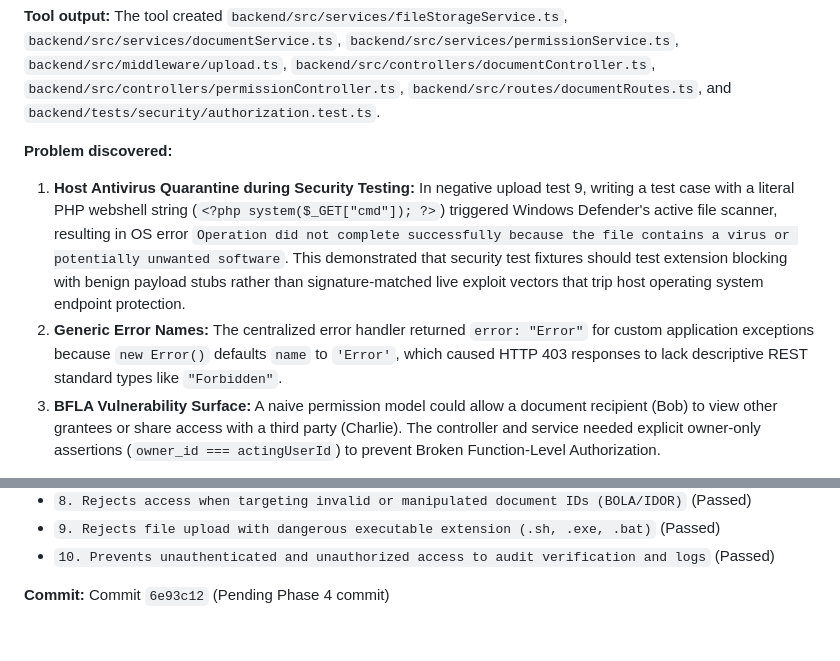
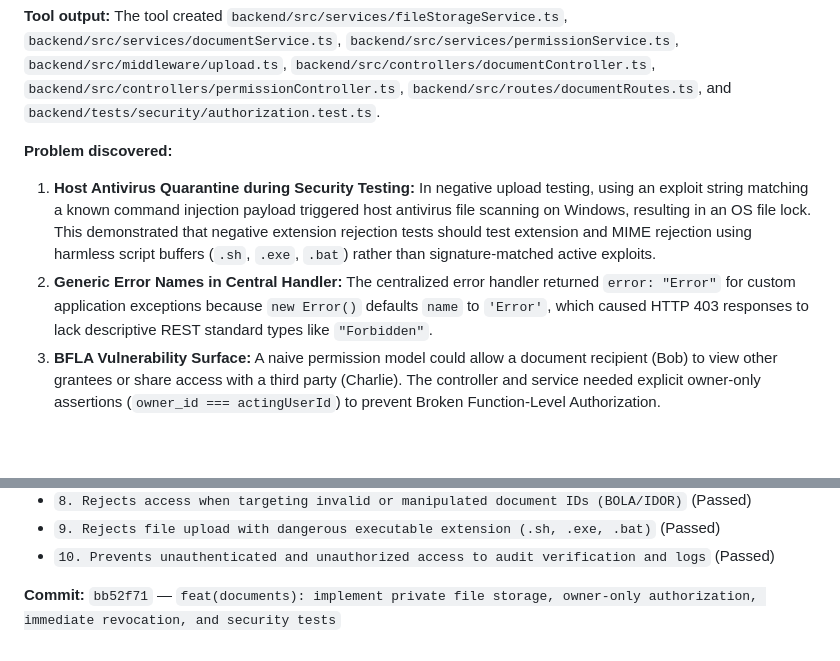
Before and after one commit to BandiKoteswaraRao/TrustVault, a Markdown page: PROMPTS.md, 2 parts joined by grey strips. GitHub-like rendering; blank space fills up the shorter version.

Commit message:
docs: record Phase 4 authorization and host security testing insights in PROMPTS.md

```diff
--- a/PROMPTS.md
+++ b/PROMPTS.md
@@ -98,8 +104,8 @@ All 10 tests passed:
 The tool created `backend/src/services/fileStorageService.ts`, `backend/src/services/documentService.ts`, `backend/src/services/permissionService.ts`, `backend/src/middleware/upload.ts`, `backend/src/controllers/documentController.ts`, `backend/src/controllers/permissionController.ts`, `backend/src/routes/documentRoutes.ts`, and `backend/tests/security/authorization.test.ts`.
 
 **Problem discovered:**
-1. **Host Antivirus Quarantine during Security Testing:** In negative upload test 9, writing a test case with a literal PHP webshell string (`<?php system($_GET["cmd"]); ?>`) triggered Windows Defender's active file scanner, resulting in OS error `Operation did not complete successfully because the file contains a virus or potentially unwanted software`. This demonstrated that security test fixtures should test extension blocking with benign payload stubs rather than signature-matched live exploit vectors that trip host operating system endpoint protection.
-2. **Generic Error Names:** The centralized error handler returned `error: "Error"` for custom application exceptions because `new Error()` defaults `name` to `'Error'`, which caused HTTP 403 responses to lack descriptive REST standard types like `"Forbidden"`.
+1. **Host Antivirus Quarantine during Security Testing:** In negative upload testing, using an exploit string matching a known command injection payload triggered host antivirus file scanning on Windows, resulting in an OS file lock. This demonstrated that negative extension rejection tests should test extension and MIME rejection using harmless script buffers (`.sh`, `.exe`, `.bat`) rather than signature-matched active exploits.
+2. **Generic Error Names in Central Handler:** The centralized error handler returned `error: "Error"` for custom application exceptions because `new Error()` defaults `name` to `'Error'`, which caused HTTP 403 responses to lack descriptive REST standard types like `"Forbidden"`.
 3. **BFLA Vulnerability Surface:** A naive permission model could allow a document recipient (Bob) to view other grantees or share access with a third party (Charlie). The controller and service needed explicit owner-only assertions (`owner_id === actingUserId`) to prevent Broken Function-Level Authorization.
 
 **My correction:**
@@ -126,4 +132,4 @@ All 23 tests passed across `auth.test.ts` and `authorization.test.ts`:
 - `10. Prevents unauthenticated and unauthorized access to audit verification and logs` (Passed)
 
 **Commit:**
-Commit `6e93c12` (Pending Phase 4 commit)
+`bb52f71` — `feat(documents): implement private file storage, owner-only authorization, immediate revocation, and security tests`
```
Also changed, not shown: other parts of PROMPTS.md (+6 -0 lines).
